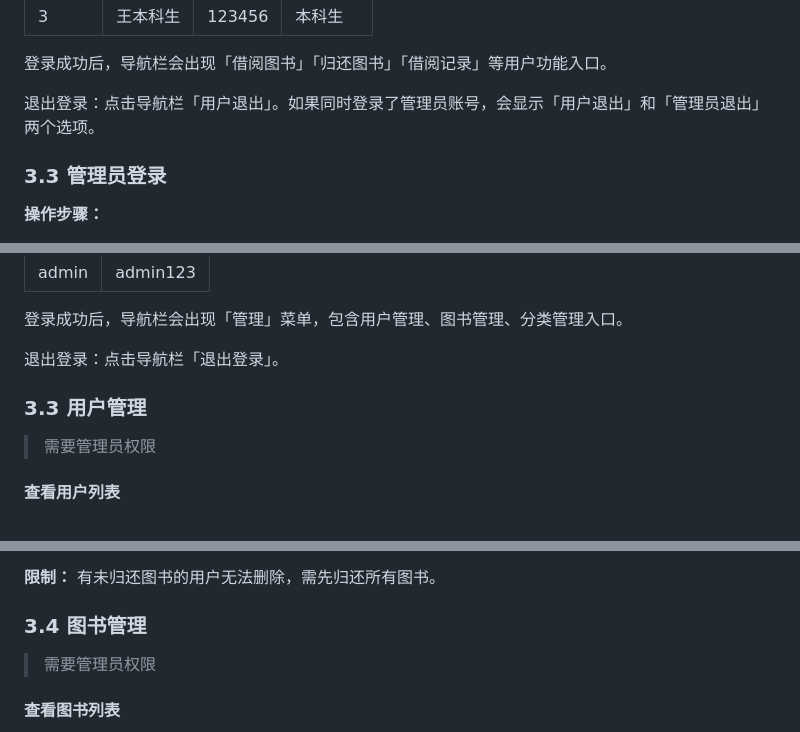
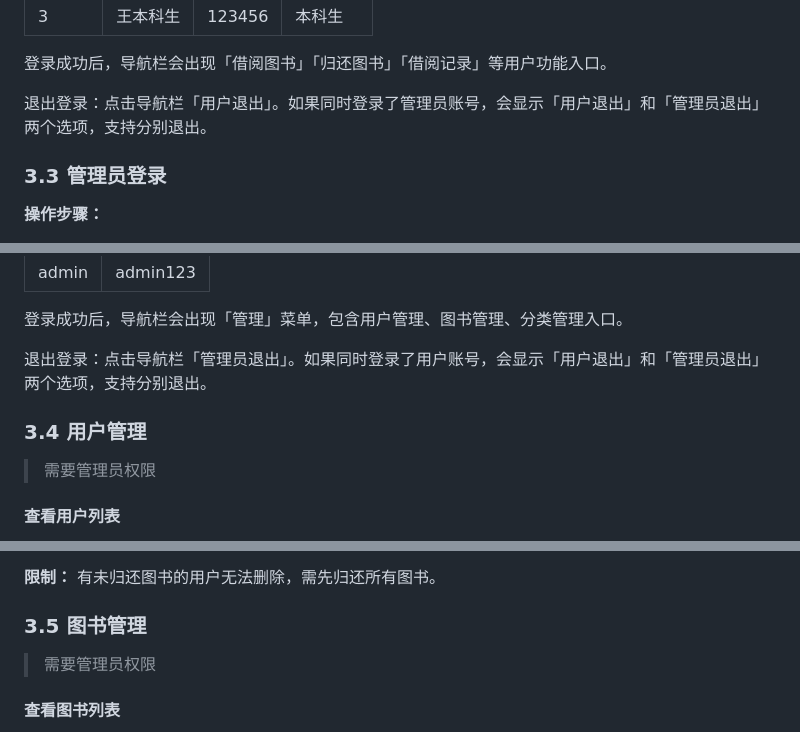
Before and after one commit to woiohub/BooksManagementSystem, a Markdown page: 软件系统操作说明书.md, 3 parts joined by grey strips. Drawn GitHub-style.

```diff
--- a/软件系统操作说明书.md
+++ b/软件系统操作说明书.md
@@ -145,7 +145,7 @@ python app.py
 
 登录成功后，导航栏会出现「借阅图书」「归还图书」「借阅记录」等用户功能入口。
 
-退出登录：点击导航栏「用户退出」。如果同时登录了管理员账号，会显示「用户退出」和「管理员退出」两个选项。
+退出登录：点击导航栏「用户退出」。如果同时登录了管理员账号，会显示「用户退出」和「管理员退出」两个选项，支持分别退出。
 
 ### 3.3 管理员登录
 
@@ -163,9 +163,9 @@ python app.py
 
 登录成功后，导航栏会出现「管理」菜单，包含用户管理、图书管理、分类管理入口。
 
-退出登录：点击导航栏「退出登录」。
+退出登录：点击导航栏「管理员退出」。如果同时登录了用户账号，会显示「用户退出」和「管理员退出」两个选项，支持分别退出。
 
-### 3.3 用户管理
+### 3.4 用户管理
 
 > 需要管理员权限
 
@@ -211,7 +211,7 @@ python app.py
 
 **限制：** 有未归还图书的用户无法删除，需先归还所有图书。
 
-### 3.4 图书管理
+### 3.5 图书管理
 
 > 需要管理员权限
 
```
Also changed, not shown: other parts of 软件系统操作说明书.md (+35 -28 lines), README.md (added, +188 -0 lines), 项目文档.md (+5 -5 lines).
